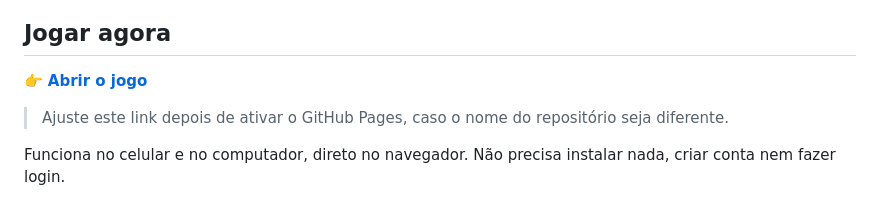
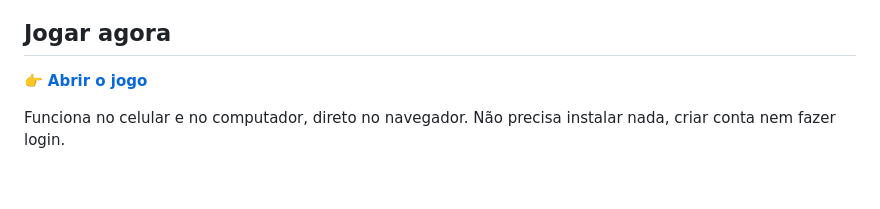
Before and after one commit to RafaelSantos1001/mini-game-transponder, a Markdown page: README.md, the part around the change. Drawn GitHub-style; blank space fills up the shorter version.

Commit message:
Update README to remove link adjustment instruction
Removed instruction to adjust link after activating GitHub Pages.

```diff
--- a/README.md
+++ b/README.md
@@ -8,7 +8,6 @@ Material de apoio para o Treinamento Profissional de Surveyor Offshore — Siste
 
 👉 **[Abrir o jogo](https://rafaelsantos1001.github.io/mini-game-transponder/)**
 
-> Ajuste este link depois de ativar o GitHub Pages, caso o nome do repositório seja diferente.
 
 Funciona no celular e no computador, direto no navegador. Não precisa instalar nada, criar conta nem fazer login.
 
```
